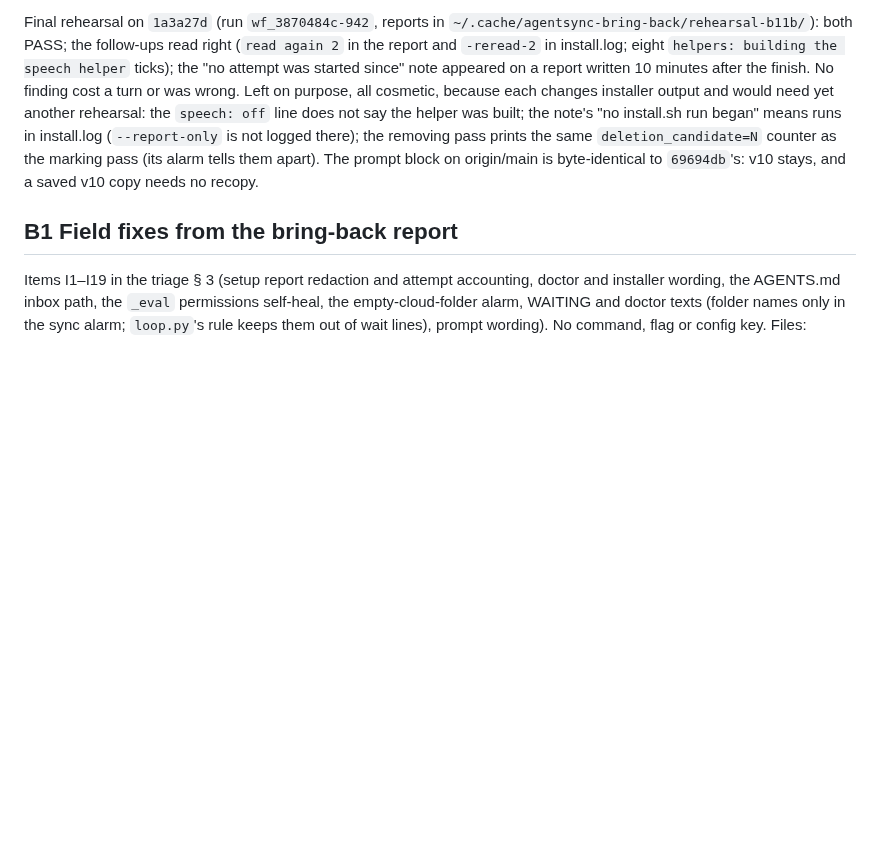
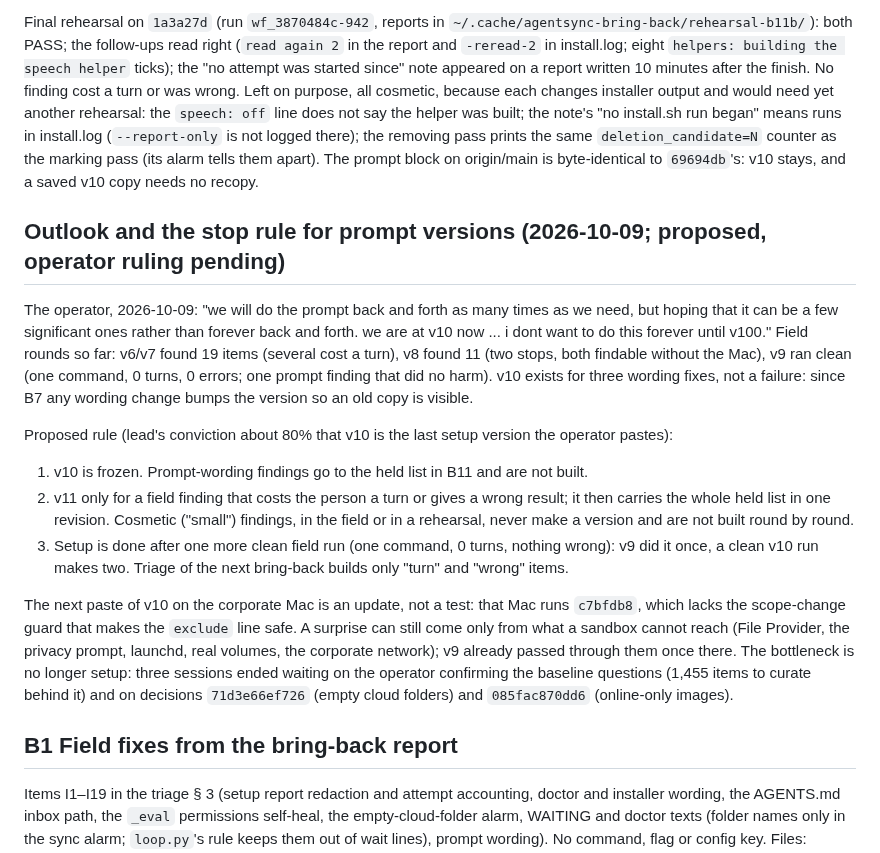
Before and after one commit to renchris/agent-context-sync, a Markdown page: docs/plans/bring-back-ocr.md, the part around the change. Rendered like a GitHub page; blank space fills up the shorter version.

Commit message:
docs: bring-back plan, the outlook and a proposed stop rule for prompt versions

```diff
--- a/docs/plans/bring-back-ocr.md
+++ b/docs/plans/bring-back-ocr.md
@@ -263,6 +263,29 @@ was built; the note's "no install.sh run began" means runs in install.log (`--re
 the removing pass prints the same `deletion_candidate=N` counter as the marking pass (its alarm tells them apart).
 The prompt block on origin/main is byte-identical to `69694db`'s: v10 stays, and a saved v10 copy needs no recopy.
 
+## Outlook and the stop rule for prompt versions (2026-10-09; proposed, operator ruling pending)
+
+The operator, 2026-10-09: "we will do the prompt back and forth as many times as we need, but hoping that it can be
+a few significant ones rather than forever back and forth. we are at v10 now ... i dont want to do this forever
+until v100." Field rounds so far: v6/v7 found 19 items (several cost a turn), v8 found 11 (two stops, both findable
+without the Mac), v9 ran clean (one command, 0 turns, 0 errors; one prompt finding that did no harm). v10 exists
+for three wording fixes, not a failure: since B7 any wording change bumps the version so an old copy is visible.
+
+Proposed rule (lead's conviction about 80% that v10 is the last setup version the operator pastes):
+1. v10 is frozen. Prompt-wording findings go to the held list in B11 and are not built.
+2. v11 only for a field finding that costs the person a turn or gives a wrong result; it then carries the whole
+   held list in one revision. Cosmetic ("small") findings, in the field or in a rehearsal, never make a version
+   and are not built round by round.
+3. Setup is done after one more clean field run (one command, 0 turns, nothing wrong): v9 did it once, a clean v10
+   run makes two. Triage of the next bring-back builds only "turn" and "wrong" items.
+
+The next paste of v10 on the corporate Mac is an update, not a test: that Mac runs `c7bfdb8`, which lacks the
+scope-change guard that makes the `exclude` line safe. A surprise can still come only from what a sandbox cannot
+reach (File Provider, the privacy prompt, launchd, real volumes, the corporate network); v9 already passed through
+them once there. The bottleneck is no longer setup: three sessions ended waiting on the operator confirming the
+baseline questions (1,455 items to curate behind it) and on decisions `71d3e66ef726` (empty cloud folders) and
+`085fac870dd6` (online-only images).
+
 ## B1 Field fixes from the bring-back report
 
 Items I1–I19 in the triage § 3 (setup report redaction and attempt accounting, doctor and installer wording,
```
